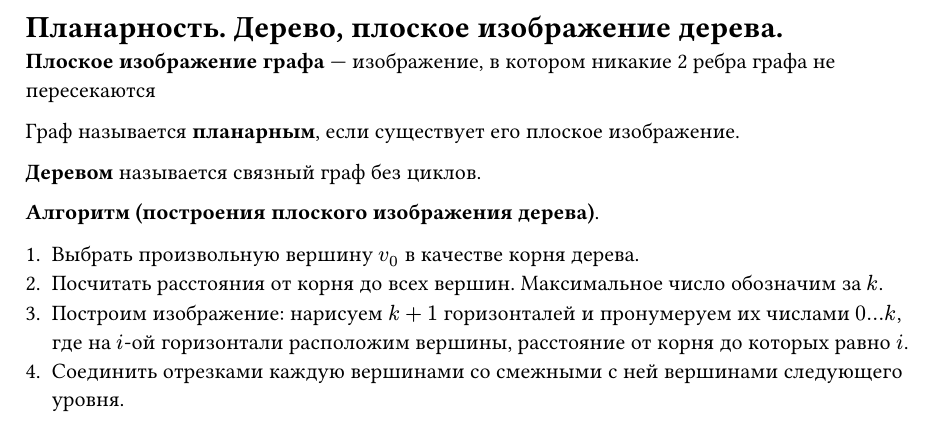
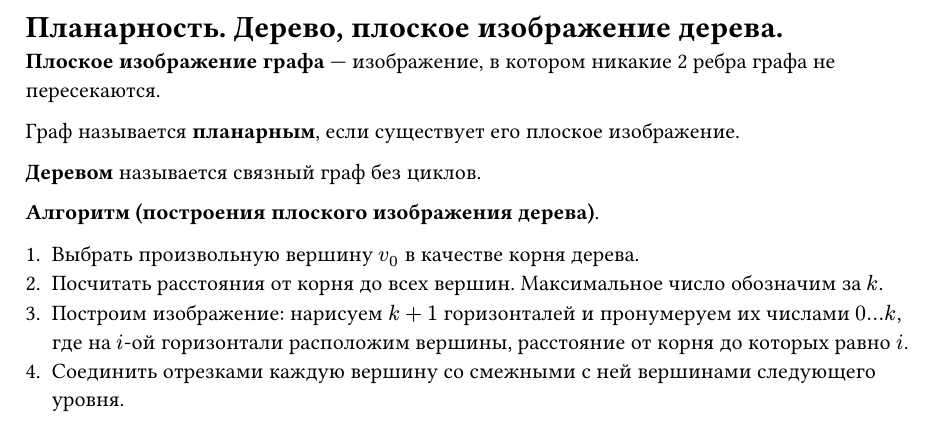
Before and after one commit to SE-legacy/discrete-math-exam-4sem, a Typst document (questions/question33.typ): part of the page, cut so that both start at the same text. Compiled offline with Typst 0.15.

Commit message:
fix(question33): fix typos

```diff
--- a/questions/question33.typ
+++ b/questions/question33.typ
@@ -10,4 +10,4 @@
 + Выбрать произвольную вершину $v_0$ в качестве корня дерева.
 + Посчитать расстояния от корня до всех вершин. Максимальное число обозначим за $k$.
 + Построим изображение: нарисуем $k + 1$ горизонталей и пронумеруем их числами $0 ... k$, где на $i$-ой горизонтали расположим вершины, расстояние от корня до которых равно $i$.
-+ Соединить отрезками каждую вершинами со смежными с ней вершинами следующего уровня.
++ Соединить отрезками каждую вершину со смежными с ней вершинами следующего уровня.
```
Also changed, not shown: questions/question33.typ (2 more changed lines).
